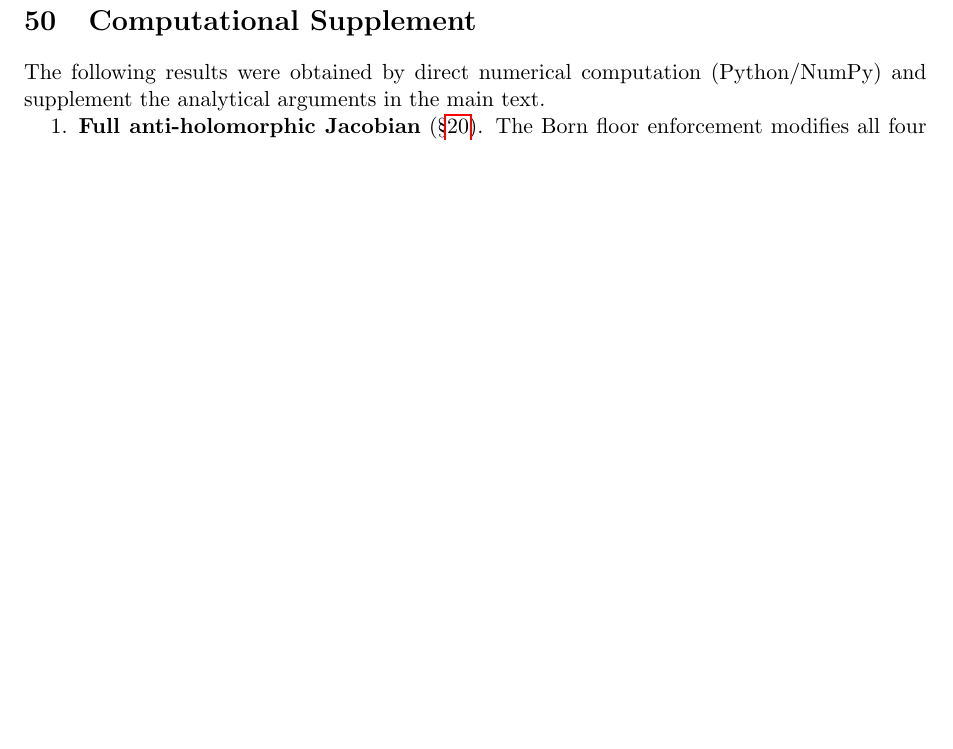
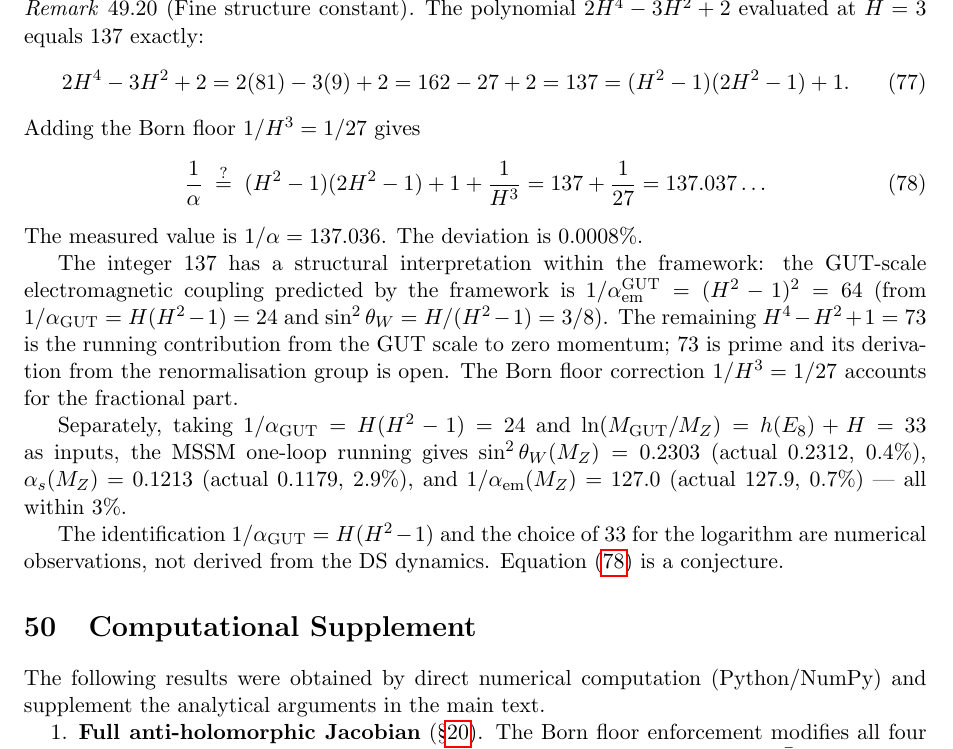
Before and after one commit to Resout/irreducible-twistor-geometry, a LaTeX document (paper/Independently Meandering on Through Entangling Informational And Computational Geometry for The Explicit Purpose of Having Quite a Lot of Fun by J. R. Manuel.tex): part of page 94 of 98 before the commit and part of page 94 of 99 after it, cut at the place of the change, the shorter picture padded with empty space. Compiled offline with pdfLaTeX.

Commit message:
Remark: fine structure constant 1/alpha from H=3 (0.0008% error)
Algebraic observation: 2H^4-3H^2+2 = 137 exactly at H=3
  = (H^2-1)(2H^2-1) + 1

With Born floor: 1/alpha = 137 + 1/H^3 = 137.037 (actual: 137.036, 0.0008%)

GUT-scale interpretation (numerical, not derived):
  1/alpha_GUT = H(H^2-1) = 24, ln(M_GUT/M_Z) = h(E8)+H = 33
  MSSM running: sin^2(theta_W)=0.2303 (0.4%), alpha_s=0.121 (2.9%),
  1/alpha_em(M_Z)=127.0 (0.7%)

73 = H^4-H^2+1 is prime (transcript factoring claim 7x11=73 was wrong).
Flagged as conjecture throughout. Derivation of GUT identification open.

```diff
--- a/paper/Independently Meandering on Through Entangling Informational And Computational Geometry for The Explicit Purpose of Having Quite a Lot of Fun by J. R. Manuel.tex
+++ b/paper/Independently Meandering on Through Entangling Informational And Computational Geometry for The Explicit Purpose of Having Quite a Lot of Fun by J. R. Manuel.tex
@@ -3449,6 +3449,24 @@ Up & $1.94$ & $2.16\pm 0.07$ & $10.2\%$ \\
 The middle quarks (strange, charm) are predicted to $0.5$--$1\%$. The lightest quarks are most sensitive to the precise $r^2$ value and carry the largest experimental uncertainties. The pattern $\theta=2/(nH^2)$ identifies $n$ with the dimension of the subspace in which the sector lives at the light point. The derivation of this pattern from the DS dynamics — in particular why the quark sectors are associated with $n=H-1$ and $n=H$ — is open.
 \end{conjecture}
 
+\begin{remark}[Fine structure constant]\label{rem:alpha}
+The polynomial $2H^4-3H^2+2$ evaluated at $H=3$ equals $137$ exactly:
+\begin{equation}\label{eq:137}
+2H^4-3H^2+2 = 2(81)-3(9)+2 = 162-27+2 = 137 = (H^2-1)(2H^2-1)+1.
+\end{equation}
+Adding the Born floor $1/H^3=1/27$ gives
+\begin{equation}\label{eq:alpha_formula}
+\frac{1}{\alpha} \;\stackrel{?}{=}\; (H^2-1)(2H^2-1)+1+\frac{1}{H^3} = 137+\frac{1}{27} = 137.037\ldots
+\end{equation}
+The measured value is $1/\alpha=137.036$. The deviation is $0.0008\%$.
+
+The integer $137$ has a structural interpretation within the framework: the GUT-scale electromagnetic coupling predicted by the framework is $1/\alpha_\mathrm{em}^\mathrm{GUT}=(H^2-1)^2=64$ (from $1/\alpha_\mathrm{GUT}=H(H^2-1)=24$ and $\sin^2\theta_W=H/(H^2-1)=3/8$). The remaining $H^4-H^2+1=73$ is the running contribution from the GUT scale to zero momentum; $73$ is prime and its derivation from the renormalisation group is open. The Born floor correction $1/H^3=1/27$ accounts for the fractional part.
+
+Separately, taking $1/\alpha_\mathrm{GUT}=H(H^2-1)=24$ and $\ln(M_\mathrm{GUT}/M_Z)=h(E_8)+H=33$ as inputs, the MSSM one-loop running gives $\sin^2\theta_W(M_Z)=0.2303$ (actual $0.2312$, $0.4\%$), $\alpha_s(M_Z)=0.1213$ (actual $0.1179$, $2.9\%$), and $1/\alpha_\mathrm{em}(M_Z)=127.0$ (actual $127.9$, $0.7\%$) — all within $3\%$.
+
+The identification $1/\alpha_\mathrm{GUT}=H(H^2-1)$ and the choice of $33$ for the logarithm are numerical observations, not derived from the DS dynamics. Equation~(\ref{eq:alpha_formula}) is a conjecture.
+\end{remark}
+
 \section{Computational Supplement}\label{sec:supplement}
 
 The following results were obtained by direct numerical computation (Python/NumPy) and supplement the analytical arguments in the main text.
```
Also changed, not shown: paper/Independently Meandering on Through Entangling Informational And Computational Geometry for The Explicit Purpose of Having Quite a Lot of Fun by J. R. Manuel.pdf.
